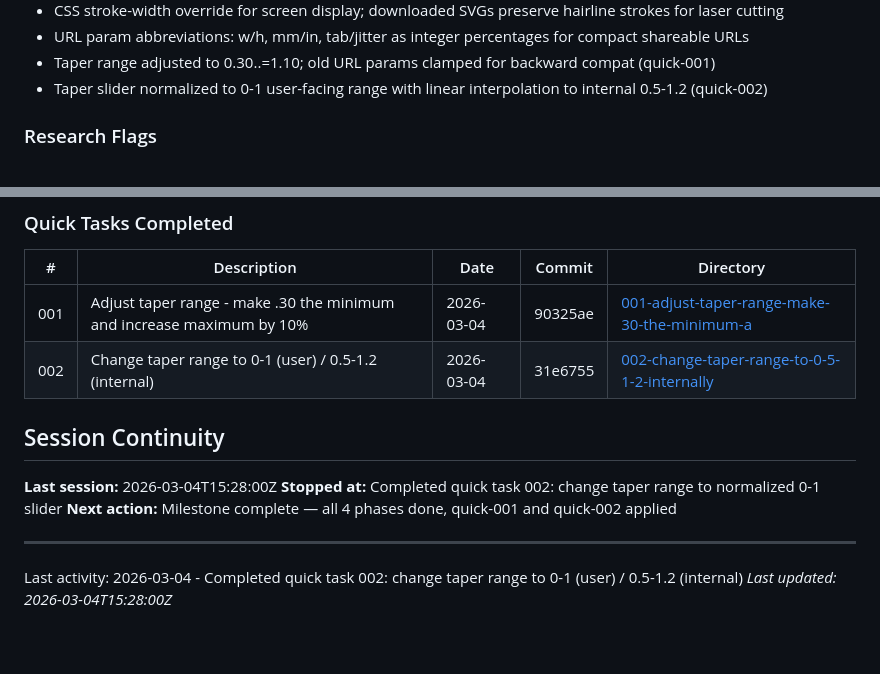
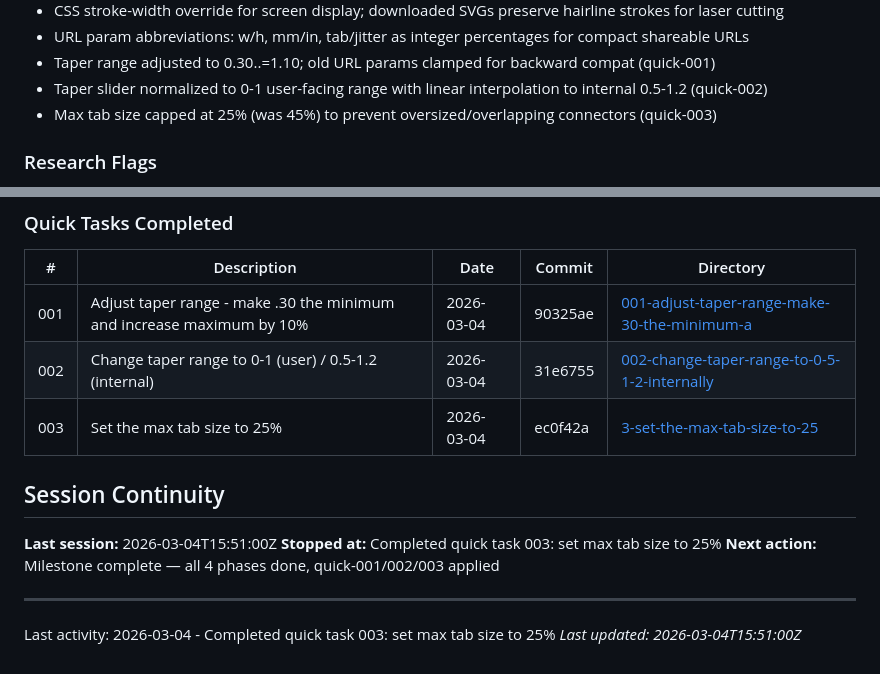
Before and after one commit to Shadow-Puppet/JigsawGenerator, a Markdown page: .planning/STATE.md, 2 parts joined by grey strips. Rendered like a GitHub page.

Commit message:
docs(quick-3): complete set-max-tab-size-to-25 summary and state update
- Created 3-SUMMARY.md with execution details
- Updated STATE.md with quick task 003 entry and session info

```diff
--- a/.planning/STATE.md
+++ b/.planning/STATE.md
@@ -82,6 +82,7 @@ Phase 4 [x] Web GUI & Live Preview (2/2 plans)
 - URL param abbreviations: w/h, mm/in, tab/jitter as integer percentages for compact shareable URLs
 - Taper range adjusted to 0.30..=1.10; old URL params clamped for backward compat (quick-001)
 - Taper slider normalized to 0-1 user-facing range with linear interpolation to internal 0.5-1.2 (quick-002)
+- Max tab size capped at 25% (was 45%) to prevent oversized/overlapping connectors (quick-003)
 
 ### Research Flags
 - **Phase 3 (Connectors):** Complete. Connector generation + SVG export pipeline fully functional.
@@ -107,13 +108,14 @@ Phase 4 [x] Web GUI & Live Preview (2/2 plans)
 |---|-------------|------|--------|-----------|
 | 001 | Adjust taper range - make .30 the minimum and increase maximum by 10% | 2026-03-04 | 90325ae | [001-adjust-taper-range-make-30-the-minimum-a](./quick/001-adjust-taper-range-make-30-the-minimum-a/) |
 | 002 | Change taper range to 0-1 (user) / 0.5-1.2 (internal) | 2026-03-04 | 31e6755 | [002-change-taper-range-to-0-5-1-2-internally](./quick/002-change-taper-range-to-0-5-1-2-internally/) |
+| 003 | Set the max tab size to 25% | 2026-03-04 | ec0f42a | [3-set-the-max-tab-size-to-25](./quick/3-set-the-max-tab-size-to-25/) |
 
 ## Session Continuity
 
-**Last session:** 2026-03-04T15:28:00Z
-**Stopped at:** Completed quick task 002: change taper range to normalized 0-1 slider
-**Next action:** Milestone complete — all 4 phases done, quick-001 and quick-002 applied
+**Last session:** 2026-03-04T15:51:00Z
+**Stopped at:** Completed quick task 003: set max tab size to 25%
+**Next action:** Milestone complete — all 4 phases done, quick-001/002/003 applied
 
 ---
-Last activity: 2026-03-04 - Completed quick task 002: change taper range to 0-1 (user) / 0.5-1.2 (internal)
-*Last updated: 2026-03-04T15:28:00Z*
+Last activity: 2026-03-04 - Completed quick task 003: set max tab size to 25%
+*Last updated: 2026-03-04T15:51:00Z*
```
Also changed, not shown: 1 other file.
